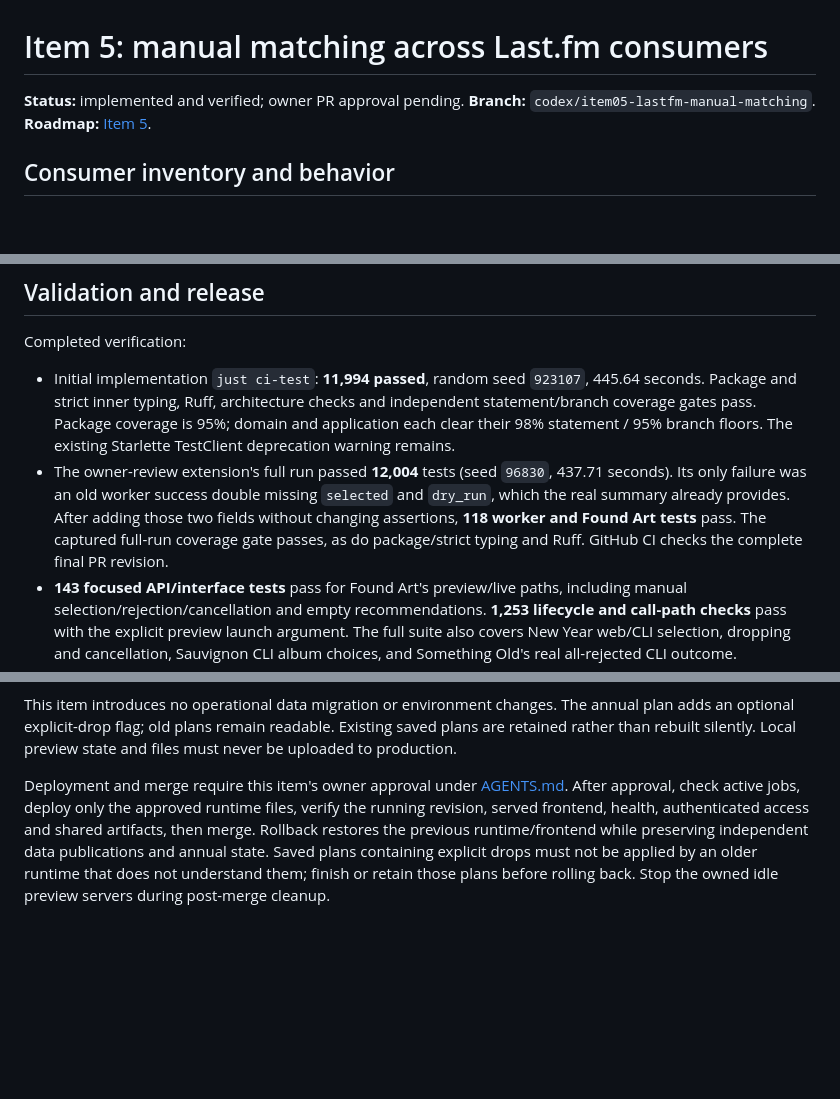
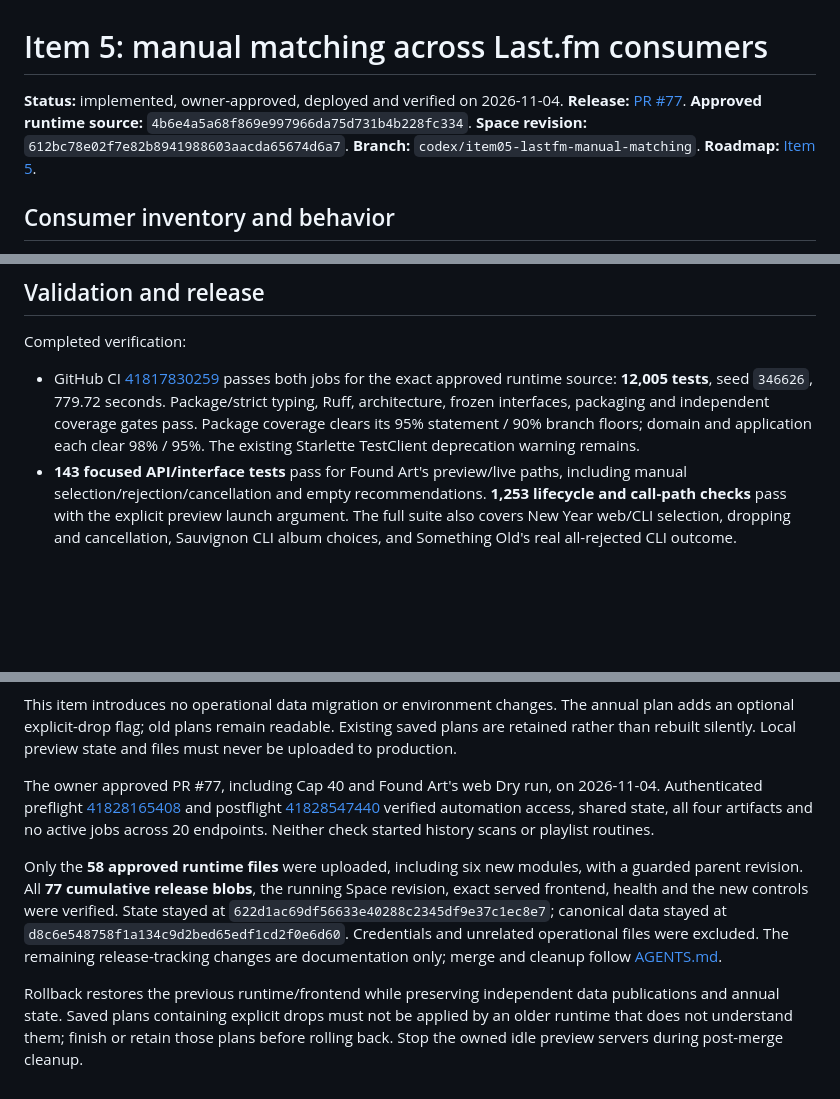
Before and after one commit to cyborg-nomade/spotify-manager, a Markdown page: docs/improvements/05_LASTFM_MATCHING.md, 3 parts joined by grey strips. Drawn GitHub-style; blank space fills up the shorter version.

Commit message:
Record approved Item 5 deployment and release checks

```diff
--- a/docs/improvements/05_LASTFM_MATCHING.md
+++ b/docs/improvements/05_LASTFM_MATCHING.md
@@ -1,6 +1,9 @@
 # Item 5: manual matching across Last.fm consumers
 
-**Status:** implemented and verified; owner PR approval pending.
+**Status:** implemented, owner-approved, deployed and verified on 2026-11-04.
+**Release:** [PR #77](https://github.com/cyborg-nomade/spotify-manager/pull/77).
+**Approved runtime source:** `4b6e4a5a68f869e997966da75d731b4b228fc334`.
+**Space revision:** `612bc78e02f7e82b8941988603aacda65674d6a7`.
 **Branch:** `codex/item05-lastfm-manual-matching`.
 **Roadmap:** [Item 5](../IMPROVEMENTS_ROADMAP.md#item-5-extend-matching-and-repair-new-years-unresolved-item-handling).
 
@@ -149,18 +152,12 @@ Spotify, Last.fm or Random.org requests. Other panels are outside its fixture sc
 
 Completed verification:
 
-- Initial implementation `just ci-test`: **11,994 passed**, random seed `923107`,
-  445.64 seconds.
-  Package and strict inner typing, Ruff, architecture checks and independent
-  statement/branch coverage gates pass. Package coverage is 95%; domain and
-  application each clear their 98% statement / 95% branch floors. The existing
-  Starlette TestClient deprecation warning remains.
-- The owner-review extension's full run passed **12,004** tests (seed `96830`,
-  437.71 seconds). Its only failure was an old worker success double missing
-  `selected` and `dry_run`, which the real summary already provides. After adding
-  those two fields without changing assertions, **118 worker and Found Art tests**
-  pass. The captured full-run coverage gate passes, as do package/strict typing
-  and Ruff. GitHub CI checks the complete final PR revision.
+- GitHub CI [41817830259](https://github.com/cyborg-nomade/spotify-manager/actions/runs/41817830259)
+  passes both jobs for the exact approved runtime source: **12,005 tests**, seed
+  `346626`, 779.72 seconds. Package/strict typing, Ruff, architecture, frozen
+  interfaces, packaging and independent coverage gates pass. Package coverage
+  clears its 95% statement / 90% branch floors; domain and application each clear
+  98% / 95%. The existing Starlette TestClient deprecation warning remains.
 - **143 focused API/interface tests** pass for Found Art's preview/live paths,
   including manual selection/rejection/cancellation and empty recommendations.
   **1,253 lifecycle and call-path checks** pass with the explicit preview launch
@@ -204,10 +201,23 @@ The annual plan adds an optional explicit-drop flag; old plans remain readable.
 Existing saved plans are retained rather than rebuilt silently. Local preview
 state and files must never be uploaded to production.
 
-Deployment and merge require this item's owner approval under
-[AGENTS.md](../../AGENTS.md). After approval, check active jobs, deploy only the
-approved runtime files, verify the running revision, served frontend, health,
-authenticated access and shared artifacts, then merge. Rollback restores the
+The owner approved PR #77, including Cap 40 and Found Art's web Dry run, on
+2026-11-04. Authenticated preflight
+[41828165408](https://github.com/cyborg-nomade/spotify-manager/actions/runs/41828165408)
+and postflight
+[41828547440](https://github.com/cyborg-nomade/spotify-manager/actions/runs/41828547440)
+verified automation access, shared state, all four artifacts and no active jobs
+across 20 endpoints. Neither check started history scans or playlist routines.
+
+Only the **58 approved runtime files** were uploaded, including six new modules,
+with a guarded parent revision. All **77 cumulative release blobs**, the running
+Space revision, exact served frontend, health and the new controls were verified.
+State stayed at `622d1ac69df56633e40288c2345df9e37c1ec8e7`; canonical data stayed at
+`d8c6e548758f1a134c9d2bed65edf1cd2f0e6d60`. Credentials and unrelated operational
+files were excluded. The remaining release-tracking changes are documentation
+only; merge and cleanup follow [AGENTS.md](../../AGENTS.md).
+
+Rollback restores the
 previous runtime/frontend while preserving independent data publications and
 annual state. Saved plans containing explicit drops must not be applied by an
 older runtime that does not understand them; finish or retain those plans before
```
Also changed, not shown: docs/IMPROVEMENTS_ROADMAP.md (+2 -2 lines).
